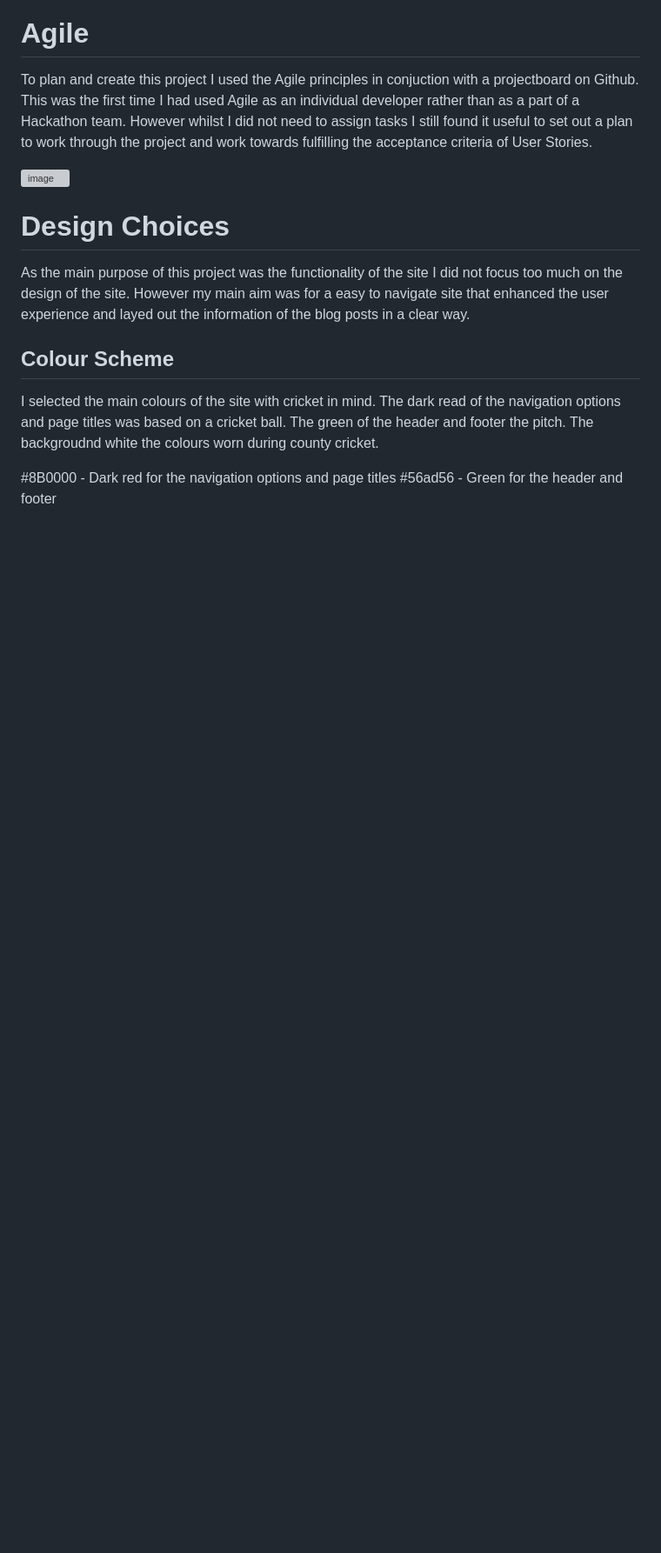
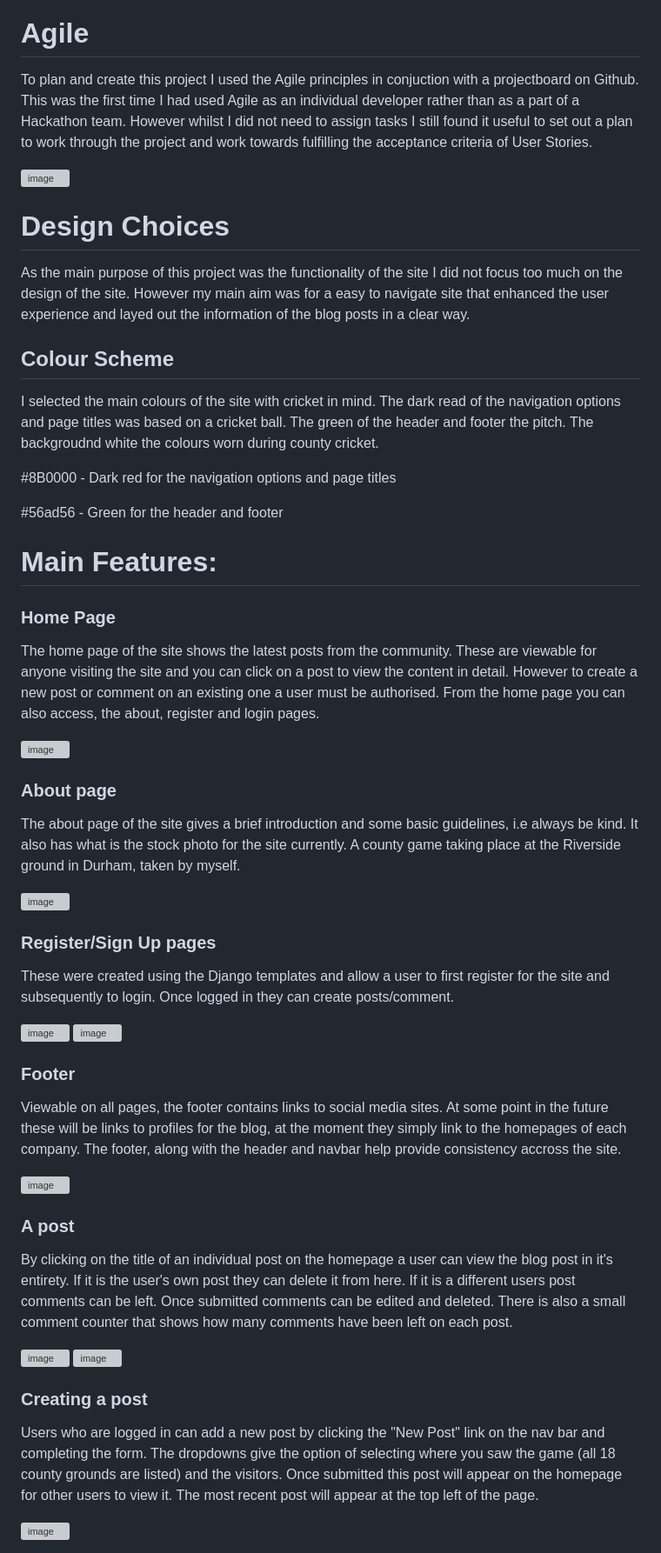
Before and after one commit to jambardev/County-Cricket-Tour-Blog, a Markdown page: README.md, the part around the change. Shown at 87% size. Drawn GitHub-style; blank space fills up the shorter version; grey boxes are pictures that could not be loaded.

```diff
--- a/README.md
+++ b/README.md
@@ -80,4 +80,47 @@ As the main purpose of this project was the functionality of the site I did not
 I selected the main colours of the site with cricket in mind. The dark read of the navigation options and page titles was based on a cricket ball. The green of the header and footer the pitch. The backgroudnd white the colours worn during county cricket.
 
 #8B0000 - Dark red for the navigation options and page titles
+
 #56ad56 - Green for the header and footer
+
+# Main Features:
+
+### Home Page
+
+The home page of the site shows the latest posts from the community. These are viewable for anyone visiting the site and you can click on a post to view the content in detail. However to create a new post or comment on an existing one a user must be authorised. From the home page you can also access, the about, register and login pages.
+
+<img width="1293" alt="image" src="https://github.com/user-attachments/assets/b636b25a-d5c0-462e-ae61-4bec93a75a43">
+
+### About page
+
+The about page of the site gives a brief introduction and some basic guidelines, i.e always be kind. It also has what is the stock photo for the site currently. A county game taking place at the Riverside ground in Durham, taken by myself.
+
+<img width="1440" alt="image" src="https://github.com/user-attachments/assets/748be14e-8970-48c1-a801-f65f23c10fc1">
+
+### Register/Sign Up pages
+
+These were created using the Django templates and allow a user to first register for the site and subsequently to login. Once logged in they can create posts/comment.
+
+<img width="1436" alt="image" src="https://github.com/user-attachments/assets/de568dd9-afd1-4db4-a96c-c091402068e5">
+
+<img width="1436" alt="image" src="https://github.com/user-attachments/assets/08ef234e-0288-4e6e-b2ca-78b6911ae325">
+
+### Footer
+
+Viewable on all pages, the footer contains links to social media sites. At some point in the future these will be links to profiles for the blog, at the moment they simply link to the homepages of each company. The footer, along with the header and navbar help provide consistency accross the site.
+
+<img width="1438" alt="image" src="https://github.com/user-attachments/assets/bf11aee9-d50e-482b-bf79-56e8f9028776">
+
+### A post
+
+By clicking on the title of an individual post on the homepage a user can view the blog post in it's entirety. If it is the user's own post they can delete it from here. If it is a different users post comments can be left. Once submitted comments can be edited and deleted. There is also a small comment counter that shows how many comments have been left on each post.
+
+<img width="1433" alt="image" src="https://github.com/user-attachments/assets/663dde00-f651-4745-8a0e-92eb5133f69d">
+
+<img width="1432" alt="image" src="https://github.com/user-attachments/assets/a1e535f7-15ab-4d9e-8d31-3f1d9f514fb4">
+
+### Creating a post
+
+Users who are logged in can add a new post by clicking the "New Post" link on the nav bar and completing the form. The dropdowns give the option of selecting where you saw the game (all 18 county grounds are listed) and the visitors. Once submitted this post will appear on the homepage for other users to view it. The most recent post will appear at the top left of the page.
+
+<img width="1437" alt="image" src="https://github.com/user-attachments/assets/2e6b3823-0510-470f-a207-b2febeed6bc5">
```
